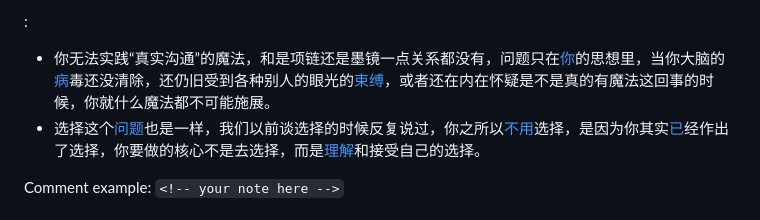
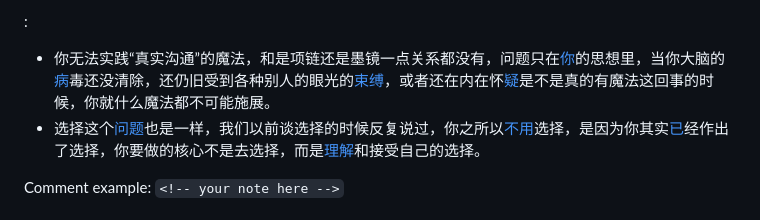
Before and after one commit to ShengNW/SnwWeb_Taisha.github.io, a Markdown page: README.md, the part around the change. GitHub-like rendering.

```diff
--- a/README.md
+++ b/README.md
@@ -34,7 +34,7 @@
 -   无论这个人是穷还是富，是地位高还是地位低，在心灵的囚禁的状态上其实都是一样的，包括我偶尔在电视上看到的那些名人们，你也许觉得他们都拥有很多常人想不到的快乐和美好的事情，但其实他们几乎所有人的心，都被深重的黏液包围了，那些只[黏](# "在每一种“拥有的幻觉”中，你可能经历的痛苦程度和你之前在这个所有物上投入的时间和经历是直接成正比的。")液上还有无数的丝线，发往四面八方，另一端是各种各样以这些人为模仿或指导的崇拜者、拥护者和寄托者。
 
 :
--    你无法实践“真实沟通”的魔法，和是项链还是墨镜一点关系都没有，问题只在[你](# "没有任何人，或者外在的力量能为你制造任何的阻碍，是你自己制造了一切的问题，因此你自己才有解开这些问题的钥匙——这不是比喻，这是和重力、相对论一样的客观规律，你要做的是认识它，然后才能运用它。")的思想里，当你大脑的[病](# "你看，《太傻天书》教导你的原则呀，看待事物真实的方式呀，我们已经反复谈了很多次了，以至于我再去不断地反复强调那些观点，你都会厌烦了，但尽管教导的内容已经足够多了，你却一直不愿意真的改变那些你过去的根深蒂固的思维模式，所以，即使你解决了一个问题，还会遇到更多的问题。")毒还没清除，还仍旧受到各种别人的眼光的[束缚](# "Jim，也许你确实觉得自己经过了四次谈话，诸如留学的问题、感情的问题某种程度上也能解决了，你自我感觉已经理解太傻的生活原则、理解爱，并且确实在用那些爱的原则来解决你面对的一些问题了，但是，你现在之所以还有这么多的疑虑的核心原因，并不是因为这些问题还没有被《太傻天书》提及或者解答，唯一的原因仅仅是——你仍旧没有真正从大脑病毒控制下的顛倒的思维模式中走出来。")，或者还在内在怀疑是不是真的有魔法这回事的时候，你就什么魔法都不可能施展。
+-    你无法实践“真实沟通”的魔法，和是项链还是墨镜一点关系都没有，问题只在[你](# "没有任何人，或者外在的力量能为你制造任何的阻碍，是你自己制造了一切的问题，因此你自己才有解开这些问题的钥匙——这不是比喻，这是和重力、相对论一样的客观规律，你要做的是认识它，然后才能运用它。")的思想里，当你大脑的[病](# "你看，《太傻天书》教导你的原则呀，看待事物真实的方式呀，我们已经反复谈了很多次了，以至于我再去不断地反复强调那些观点，你都会厌烦了，但尽管教导的内容已经足够多了，你却一直不愿意真的改变那些你过去的根深蒂固的思维模式，所以，即使你解决了一个问题，还会遇到更多的问题。")毒还没清除，还仍旧受到各种别人的眼光的[束缚](# "Jim，也许你确实觉得自己经过了四次谈话，诸如留学的问题、感情的问题某种程度上也能解决了，你自我感觉已经理解太傻的生活原则、理解爱，并且确实在用那些爱的原则来解决你面对的一些问题了，但是，你现在之所以还有这么多的疑虑的核心原因，并不是因为这些问题还没有被《太傻天书》提及或者解答，唯一的原因仅仅是——你仍旧没有真正从大脑病毒控制下的顛倒的思维模式中走出来。")，或者还在内在怀[疑](# "《太傻天书》一直强调：“你是你自己所有经历的创造者，也是你自己遭遇的所有问题的制造者”。")是不是真的有魔法这回事的时候，你就什么魔法都不可能施展。
 -    选择这个[问题](# "所有的问题既然本质都是一个分离问题，而分离也只能用爱来化解，那么爱当然是解决这些问题的唯一的途径，只是你因为现在还没有完全理解分离，也没有完全理解爱，所以会在爱的力量如何应用在各种分离的问题上遇到各种疑虑了。")也是一样，我们以前谈选择的时候反复说过，你之所以[不用](# "也许你有时候不理解一些看似麻烦问题的选择，觉得自己似乎犯了某个错误，给自己带来了一些麻烦，其实不是的，一切都是你已经作的选择，只是你还不理解这种选择的意义。")选择，是因为你其实[已](# "地球的遗忘的帷幕是非常厚的，但是，也就是在这种厚重的帷幕下，你可以真正地作完全的选择，你会更透彻地理解自己选择的意义，在很多其他的星球，遗忘的帷幕很薄，看似没有什么困难就可以作出选择，但是，其实你并没有解决内在的问题，最后你还是要继续漂流。")经作出了选择，你要做的核心不是去选择，而是[理解](# "如果你真的学会了，你可以解决的问题比这多得多，包括那些你觉得根本不是由你一个人能决定的，你也根本解决不了的问题：类似社会公平、国家制度、世界和平、科技发展、世界危机等等，只要是在宇宙造物之内的所有的问题都是用一样的力量解决。")和接受自己的选择。
 
 Comment example: `<!-- your note here -->`
```
